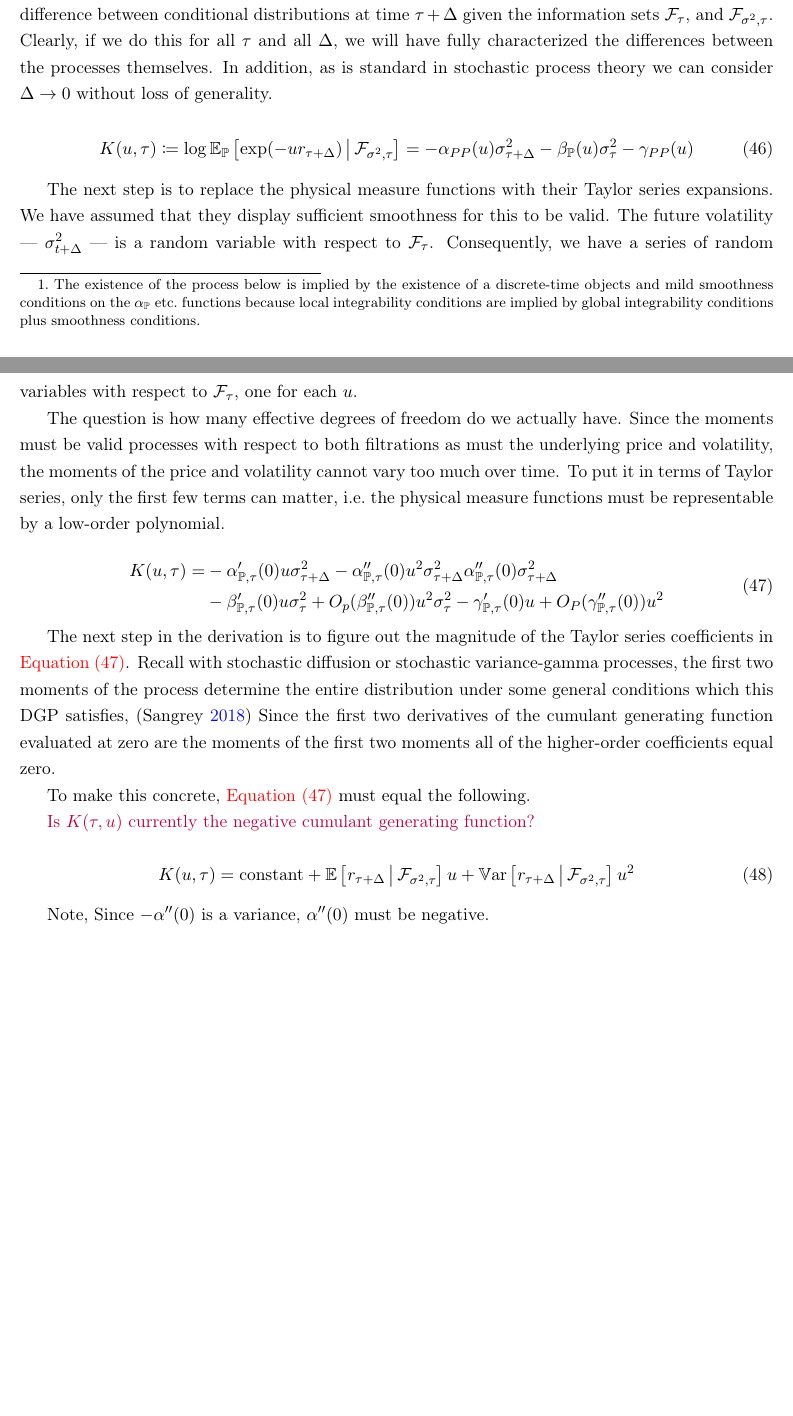
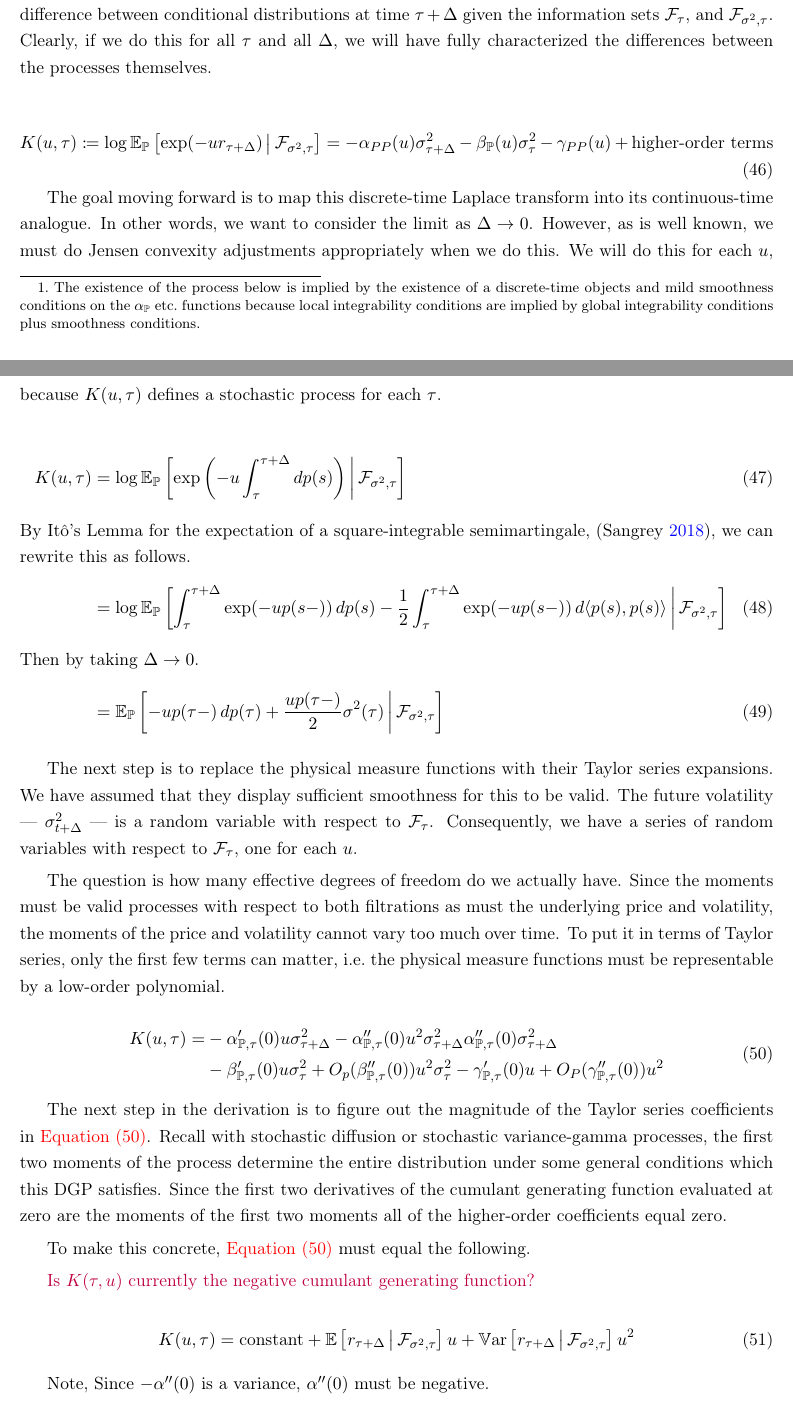
Before and after one commit to sangrey/RiskPriceInference, a LaTeX paper (doc/risk_price_inference.tex, which reads doc/risk_price_inference.sty): two parts of pages 12 and 13 of 27, joined at a grey line, cut so that both start at the same text, the shorter picture padded with empty space. Compiled offline with pdfLaTeX.

Commit message:
Continuing deriving the appropriate continuous-time model.

```diff
--- a/doc/risk_price_inference.sty
+++ b/doc/risk_price_inference.sty
@@ -58,6 +58,8 @@
 \DeclarePairedDelimiterXPP{\exps}[1]{\exp}{\lparen}{\rparen}{}{#1}
 \DeclarePairedDelimiter{\abs}{\lvert}{\rvert}
 \DeclarePairedDelimiter{\norm}{\lVert}{\rVert}
+\DeclarePairedDelimiter\ceil{\lceil}{\rceil}
+\DeclarePairedDelimiter\floor{\lfloor}{\rfloor}
 \let\oldforall\forall
 \let\forall\undefined
 \DeclareMathOperator{\forall}{\oldforall}
--- a/doc/risk_price_inference.tex
+++ b/doc/risk_price_inference.tex
@@ -11,7 +11,7 @@
     Paul Sangrey\thanks{University of Pennsylvania, The Ronald O. Perlman Center for Political Science and
     Economics, 133 South 36th Street, Philadelphia, PA 19104, \href{mailto:paul@sangrey.io}{paul@sangrey.io}}}
 
-\title{Inference for the Price of Volatility Risk Under Weak Identification}
+\title{Identification and Inference for Risk Prices using Equity Data}
 
 \date{\today}
 
@@ -627,15 +627,34 @@ One way of doing this and the way that we will do it is by considering the diffe
 distributions at time $\tau + \Delta$ given the information sets $\F_{\tau}$, and $\F_{\sigma^2, \tau}$.
 Clearly, if we do this for all $\tau$ and all $\Delta$, we will have fully characterized the differences between
 the processes themselves.
-In addition, as is standard in stochastic process theory we can consider $\Delta \to 0$ without loss of
-generality.
+
 
 
 
 \begin{equation}
+    \label{eqn:cumulant_generating_function_for_delta}
     K(u, \tau) \coloneqq \log \E_{\PP}\left[\exp(-u r_{\tau + \Delta}) \mvert \F_{\sigma^2, \tau}\right] = -
-    \alpha_{PP}(u) \sigma^2_{\tau + \Delta} - \beta_{\PP}(u) \sigma^2_{\tau} - \gamma_{PP}(u)
+    \alpha_{PP}(u) \sigma^2_{\tau + \Delta} - \beta_{\PP}(u) \sigma^2_{\tau} - \gamma_{PP}(u) + \text{higher-order
+    terms}
 \end{equation}
+
+The goal moving forward is to map this discrete-time Laplace transform into its continuous-time analogue.
+In other words, we want to consider the limit as $\Delta \to 0$.
+However, as is well known, we must do Jensen convexity adjustments appropriately when we do this.
+We will do this for each $u$, because $K(u,\tau)$ defines a stochastic process for each $\tau$.
+
+\begin{align}
+    K(u, \tau) &= \log \E_{\PP}\left[\exp\left(-u \int_{\tau}^{\tau + \Delta} \dif p(s)\right) \mvert
+        \F_{\sigma^2, \tau}\right] \\
+    \intertext{By It\^{o}'s Lemma for the expectation of a square-integrable semimartingale,
+        \parencite{sangrey2018jumps}, we can rewrite this as follows.}
+     &= \log \E_{\PP} \left[\int_{\tau}^{\tau+\Delta} \exp(-u p(s-)) \dif p(s) - \frac{1}{2}
+        \int_{\tau}^{\tau+\Delta} \exp(- u p(s-)) \dif \langle p(s), p(s) \rangle \mvert \F_{\sigma^2, \tau}
+        \right] \\
+    \intertext{Then by taking $\Delta \to 0$.}
+    &= \E_{\PP} \left[ -u p(\tau-) \dif p(\tau)  + \frac{u p(\tau-) }{2} \sigma^2(\tau)  \mvert \F_{\sigma^2, \tau}
+       \right]
+\end{align}
 
 The next step is to replace the physical measure functions with their Taylor series expansions.
 We have assumed that they display sufficient smoothness for this to be valid.
@@ -662,8 +681,8 @@ must be representable by a low-order polynomial.
 The next step in the derivation is to figure out the magnitude of the Taylor series coefficients in
 \cref{eqn:cumulant_process_taylor_expansion}.
 Recall with stochastic diffusion or stochastic variance-gamma processes, the first two moments of the
-process determine the entire distribution under some general conditions which this DGP satisfies,
-\parencite{sangrey2018jumps}
+process determine the entire distribution under some general conditions which this DGP satisfies.
+% \parencite{sangrey2018jumps}
 Since the first two derivatives of the cumulant generating function evaluated at zero are the moments of the first
 two moments all of the higher-order coefficients  equal zero.
 
```
Also changed, not shown: doc/risk_price_inference.tex (11 more changed lines).
